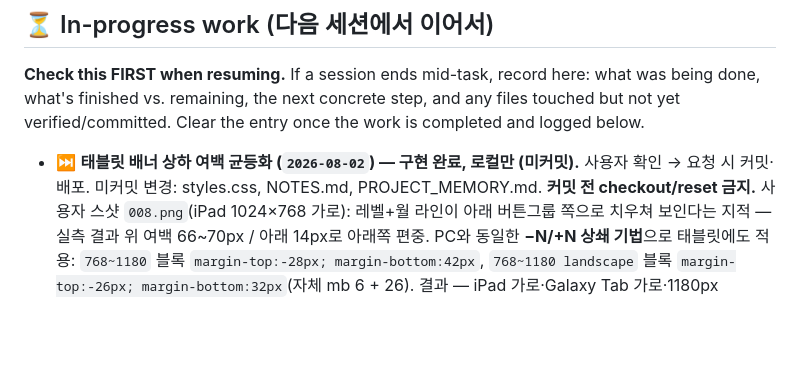
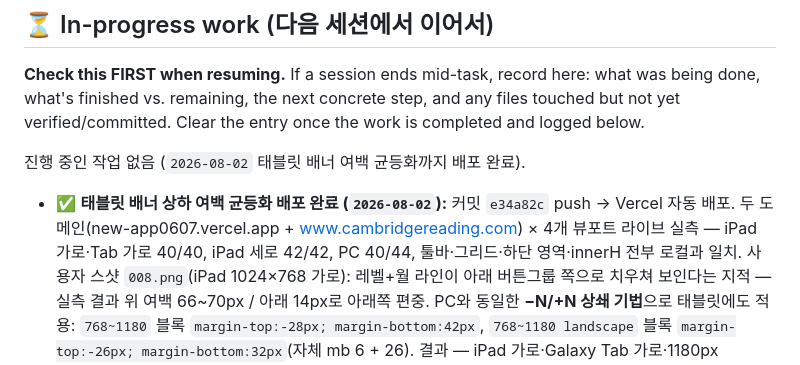
Before and after one commit to crspiegel/new-app_0607, a Markdown page: PROJECT_MEMORY.md, the part around the change. Rendered like a GitHub page; blank space fills up the shorter version.

Commit message:
docs: 태블릿 배너 여백 균등화 배포 완료 기록 (2026-08-02)
커밋 e34a82c push → Vercel 자동 배포. 두 도메인 × 4개 뷰포트 라이브 실측이
로컬과 일치(iPad 가로·Tab 가로 40/40, iPad 세로 42/42, PC 40/44).
진행 중 작업 없음으로 표시.

Co-Authored-By: Claude Fable 5 <noreply@anthropic.com>

```diff
--- a/PROJECT_MEMORY.md
+++ b/PROJECT_MEMORY.md
@@ -18,9 +18,12 @@ what's next, so any new session can continue without losing prior context.
 done, what's finished vs. remaining, the next concrete step, and any files touched but not
 yet verified/committed. Clear the entry once the work is completed and logged below.
 
-- ⏭ **태블릿 배너 상하 여백 균등화 (`2026-08-02`) — 구현 완료, 로컬만 (미커밋).**
-  사용자 확인 → 요청 시 커밋·배포. 미커밋 변경: styles.css, NOTES.md,
-  PROJECT_MEMORY.md. **커밋 전 checkout/reset 금지.**
+진행 중인 작업 없음 (`2026-08-02` 태블릿 배너 여백 균등화까지 배포 완료).
+
+- ✅ **태블릿 배너 상하 여백 균등화 배포 완료 (`2026-08-02`):** 커밋 `e34a82c`
+  push → Vercel 자동 배포. 두 도메인(new-app0607.vercel.app +
+  www.cambridgereading.com) × 4개 뷰포트 라이브 실측 — iPad 가로·Tab 가로
+  40/40, iPad 세로 42/42, PC 40/44, 툴바·그리드·하단 영역·innerH 전부 로컬과 일치.
   사용자 스샷 `008.png`(iPad 1024×768 가로): 레벨+월 라인이 아래 버튼그룹 쪽으로
   치우쳐 보인다는 지적 — 실측 결과 위 여백 66~70px / 아래 14px로 아래쪽 편중.
   PC와 동일한 **−N/+N 상쇄 기법**으로 태블릿에도 적용:
```
